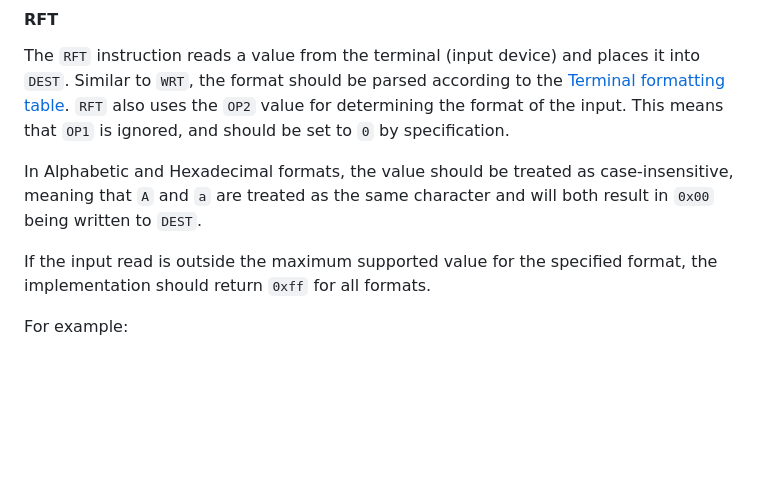
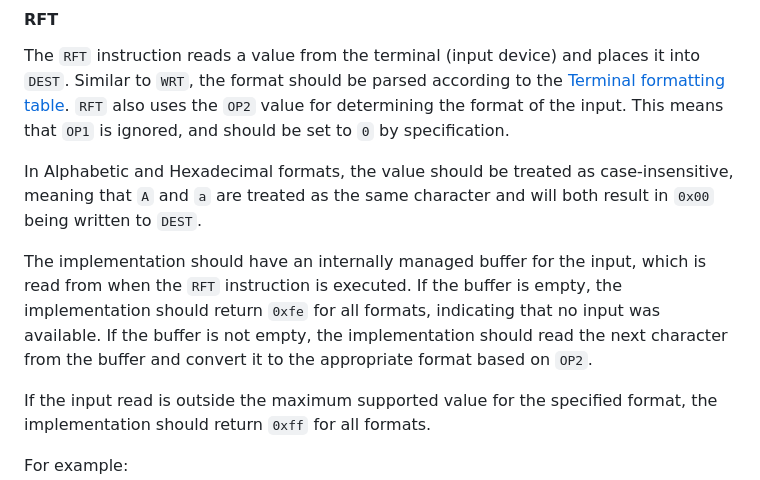
Before and after one commit to ErikRospo/Mini-8, a Markdown page: ISA.md, the part around the change. Drawn GitHub-style; blank space fills up the shorter version.

Commit message:
Enhance RFT instruction to include input buffer management and error handling

```diff
--- a/ISA.md
+++ b/ISA.md
@@ -82,6 +82,8 @@ Implementations SHOULD support UTF-8, but MAY use ASCII if it is infeasable to i
 The `RFT` instruction reads a value from the terminal (input device) and places it into `DEST`. Similar to `WRT`, the format should be parsed according to the [Terminal formatting table](#terminal-formatting-table). `RFT` also uses the `OP2` value for determining the format of the input. This means that `OP1` is ignored, and should be set to `0` by specification.
 
 In Alphabetic and Hexadecimal formats, the value should be treated as case-insensitive, meaning that `A` and `a` are treated as the same character and will both result in `0x00` being written to `DEST`.
+
+The implementation should have an internally managed buffer for the input, which is read from when the `RFT` instruction is executed. If the buffer is empty, the implementation should return `0xfe` for all formats, indicating that no input was available. If the buffer is not empty, the implementation should read the next character from the buffer and convert it to the appropriate format based on `OP2`.
 
 If the input read is outside the maximum supported value for the specified format, the implementation should return `0xff` for all formats.
 
```
